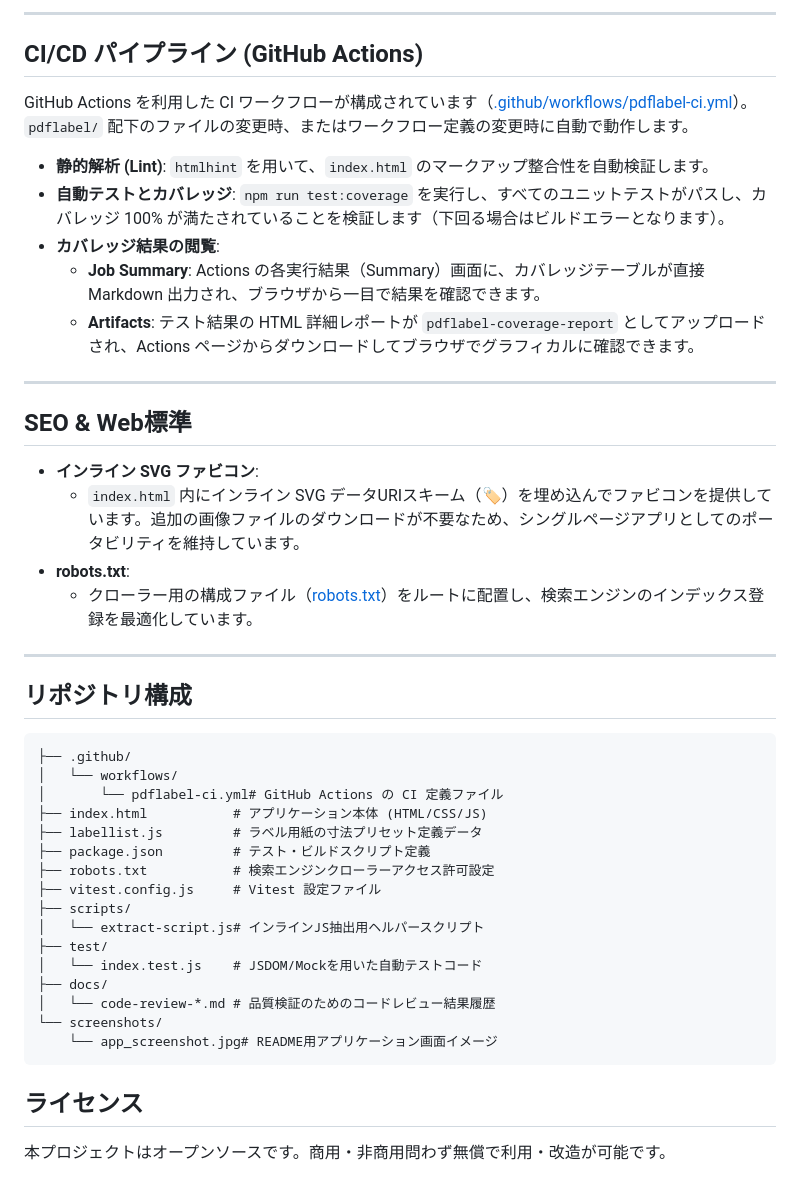
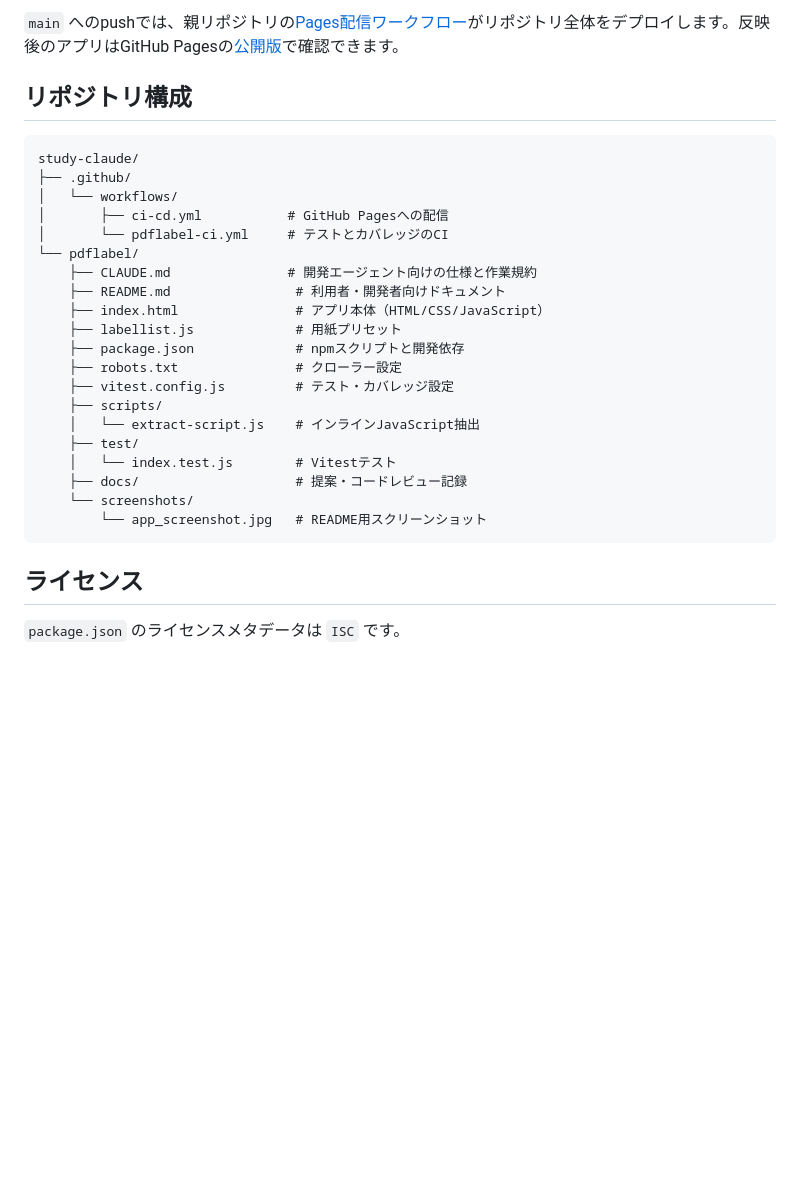
Before and after one commit to katoy/study-claude, a Markdown page: pdflabel/README.md, the part around the change printed below. GitHub-like rendering; blank space fills up the shorter version.

````diff
--- a/pdflabel/README.md
+++ b/pdflabel/README.md
@@ -96,49 +107,31 @@ npm run test:coverage
 
----
-
-## CI/CD パイプライン (GitHub Actions)
-
-GitHub Actions を利用した CI ワークフローが構成されています（[.github/workflows/pdflabel-ci.yml](.github/workflows/pdflabel-ci.yml)）。
-`pdflabel/` 配下のファイルの変更時、またはワークフロー定義の変更時に自動で動作します。
-
-- **静的解析 (Lint)**: `htmlhint` を用いて、`index.html` のマークアップ整合性を自動検証します。
-- **自動テストとカバレッジ**: `npm run test:coverage` を実行し、すべてのユニットテストがパスし、カバレッジ 100% が満たされていることを検証します（下回る場合はビルドエラーとなります）。
-- **カバレッジ結果の閲覧**:
-  - **Job Summary**: Actions の各実行結果（Summary）画面に、カバレッジテーブルが直接 Markdown 出力され、ブラウザから一目で結果を確認できます。
-  - **Artifacts**: テスト結果の HTML 詳細レポートが `pdflabel-coverage-report` としてアップロードされ、Actions ページからダウンロードしてブラウザでグラフィカルに確認できます。
-
----
-
-## SEO & Web標準
-
-- **インライン SVG ファビコン**:
-  - `index.html` 内にインライン SVG データURIスキーム（🏷️）を埋め込んでファビコンを提供しています。追加の画像ファイルのダウンロードが不要なため、シングルページアプリとしてのポータビリティを維持しています。
-- **robots.txt**:
-  - クローラー用の構成ファイル（[robots.txt](robots.txt)）をルートに配置し、検索エンジンのインデックス登録を最適化しています。
-
----
+`main` へのpushでは、親リポジトリの[Pages配信ワークフロー](../.github/workflows/ci-cd.yml)がリポジトリ全体をデプロイします。反映後のアプリはGitHub Pagesの[公開版](https://katoy.github.io/study-claude/pdflabel/)で確認できます。
 
 ## リポジトリ構成
 
 ```text
+study-claude/
 ├── .github/
 │   └── workflows/
-│       └── pdflabel-ci.yml# GitHub Actions の CI 定義ファイル
-├── index.html           # アプリケーション本体 (HTML/CSS/JS)
-├── labellist.js         # ラベル用紙の寸法プリセット定義データ
-├── package.json         # テスト・ビルドスクリプト定義
-├── robots.txt           # 検索エンジンクローラーアクセス許可設定
-├── vitest.config.js     # Vitest 設定ファイル
-├── scripts/
-│   └── extract-script.js# インラインJS抽出用ヘルパースクリプト
-├── test/
-│   └── index.test.js    # JSDOM/Mockを用いた自動テストコード
-├── docs/
-│   └── code-review-*.md # 品質検証のためのコードレビュー結果履歴
-└── screenshots/
-    └── app_screenshot.jpg# README用アプリケーション画面イメージ
+│       ├── ci-cd.yml           # GitHub Pagesへの配信
+│       └── pdflabel-ci.yml     # テストとカバレッジのCI
+└── pdflabel/
+    ├── CLAUDE.md               # 開発エージェント向けの仕様と作業規約
+    ├── README.md                # 利用者・開発者向けドキュメント
+    ├── index.html               # アプリ本体（HTML/CSS/JavaScript）
+    ├── labellist.js             # 用紙プリセット
+    ├── package.json             # npmスクリプトと開発依存
+    ├── robots.txt               # クローラー設定
+    ├── vitest.config.js         # テスト・カバレッジ設定
+    ├── scripts/
+    │   └── extract-script.js    # インラインJavaScript抽出
+    ├── test/
+    │   └── index.test.js        # Vitestテスト
+    ├── docs/                    # 提案・コードレビュー記録
+    └── screenshots/
+        └── app_screenshot.jpg   # README用スクリーンショット
 ```
 
 ## ライセンス
 
-本プロジェクトはオープンソースです。商用・非商用問わず無償で利用・改造が可能です。
+`package.json` のライセンスメタデータは `ISC` です。
````
Also changed, not shown: other parts of pdflabel/README.md (+77 -66 lines), pdflabel/CLAUDE.md (+80 -37 lines), pdflabel/screenshots/app_screenshot.jpg, 4 other files.
